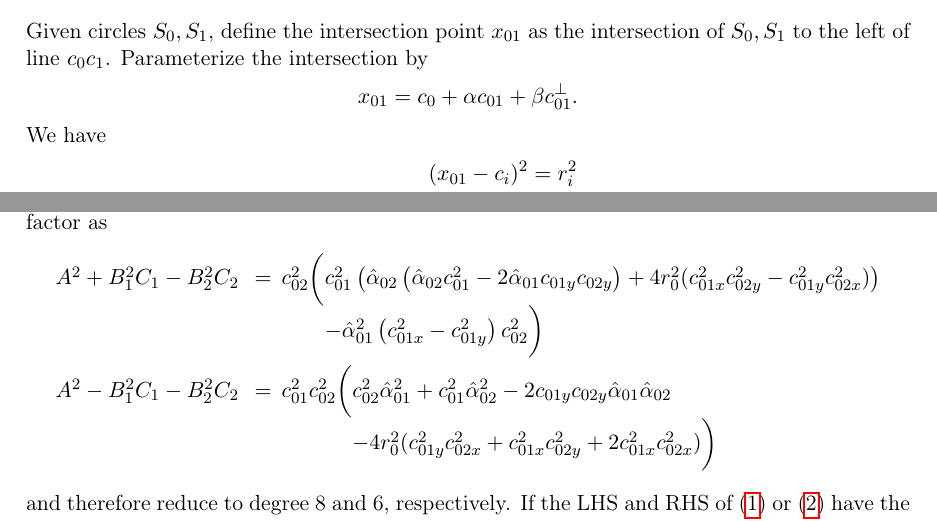
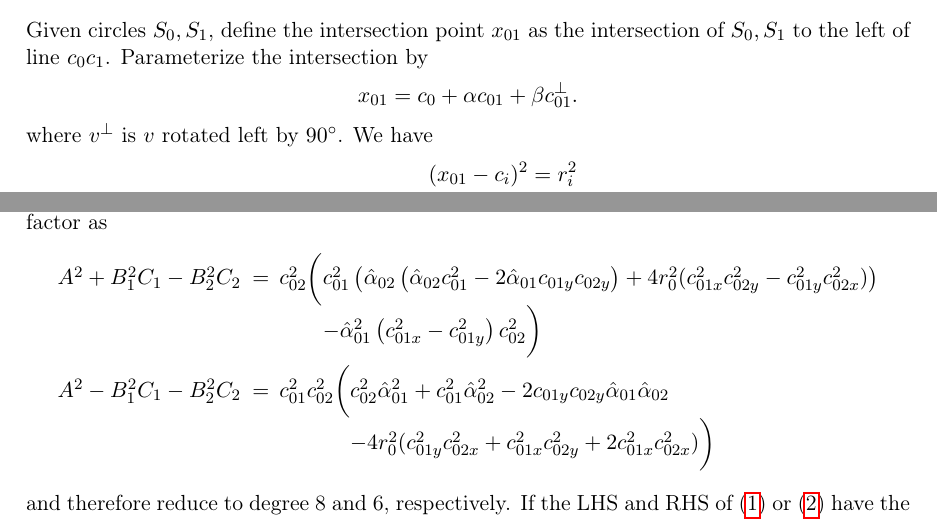
Before and after one commit to otherlab/perturb, a LaTeX document (circles.tex): two parts of pages 1 and 3 of 5, joined at a grey line, cut so that both start at the same text. Compiled offline with pdfLaTeX.

Commit message:
circles.tex: Resolve more comments from Martin

```diff
--- a/circles.tex
+++ b/circles.tex
@@ -68,7 +68,7 @@ of $S_0,S_1$ to the left of line $c_0c_1$.  Parameterize the intersection by
 \begin{align*}
 x_{01} &= c_0 + \alpha c_{01} + \beta c_{01}^\perp.
 \end{align*}
-We have
+where $v^\perp$ is $v$ rotated left by $90^\circ$.  We have
 \begin{align*}
 (x_{01} - c_i)^2 &= r_i^2 \\
 x_{01}^2 - 2x_{01} \cdot c_i + c_i^2 &= r_i^2.
@@ -122,11 +122,11 @@ A^2 - B_1^2 C_1 - B_2^2 C_2 &> 2 B_1 B_2 \sqrt{C_1 C_2} \label{two-b}
 \end{align}
 The signs of the RHS's of (\ref{one-b}) and (\ref{two-b}) are known.  The polynomial LHS's are degree 10, but factor as
 \begin{align*}
-\begin{array}{@{}r} A^2 + B_1^2 C_1 - B_2^2 C_2 \phantom{\bigg(} \hspace{-.3em}= \\ \phantom{\bigg(} \end{array}&%
+\begin{array}{@{}r} A^2 + B_1^2 C_1 - B_2^2 C_2 \phantom{\bigg(} \hspace{-.5em}= \\ \phantom{\bigg(} \end{array}&%
 \begin{array}{@{}r@{}l@{}} c_{02}^2 \bigg(& c_{01}^2 \left(\halpha_{02} \left(\halpha_{02} c_{01}^2 - 2 \halpha_{01} c_{01y} c_{02y}\right)
   + 4 r_0^2 (c_{01x}^2 c_{02y}^2 - c_{01y}^2 c_{02x}^2)\right) \\
   &- \halpha_{01}^2 \left(c_{01x}^2 - c_{01y}^2\right) c_{02}^2 \bigg) \end{array} \\
-\begin{array}{@{}r} A^2 - B_1^2 C_1 - B_2^2 C_2 \phantom{\bigg(} \hspace{-.3em}= \\ \phantom{\bigg(} \end{array}&%
+\begin{array}{@{}r} A^2 - B_1^2 C_1 - B_2^2 C_2 \phantom{\bigg(} \hspace{-.5em}= \\ \phantom{\bigg(} \end{array}&%
 \begin{array}{@{}r@{}l@{}} c_{01}^2 c_{02}^2 \bigg(& c_{02}^2 \halpha_{01}^2 + c_{01}^2 \halpha_{02}^2 - 2 c_{01y} c_{02y} \halpha_{01} \halpha_{02} \\
   &- 4 r_0^2 (c_{01y}^2 c_{02x}^2 + c_{01x}^2 c_{02y}^2 + 2c_{01x}^2 c_{02x}^2) \bigg) \end{array}
 \end{align*}
```
Also changed, not shown: circles.tex (2 more changed lines).
